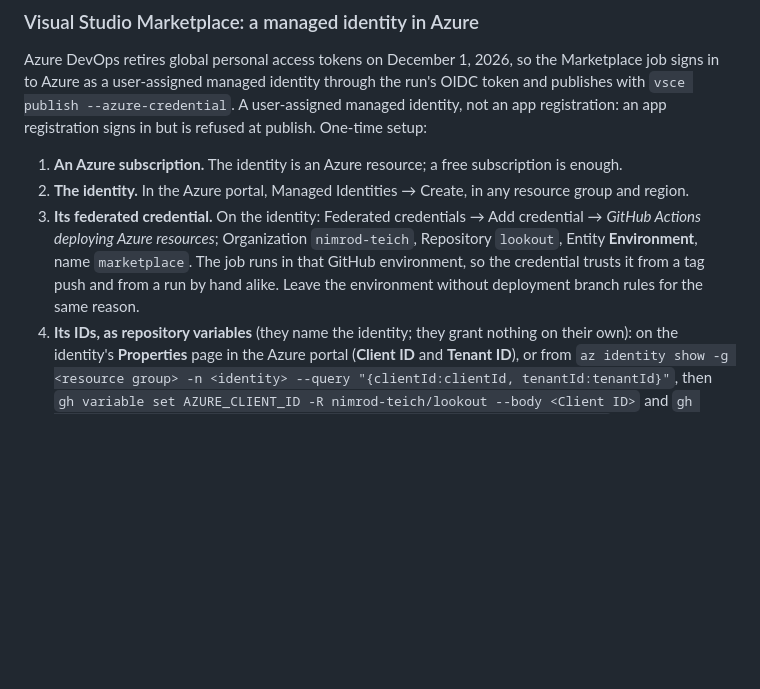
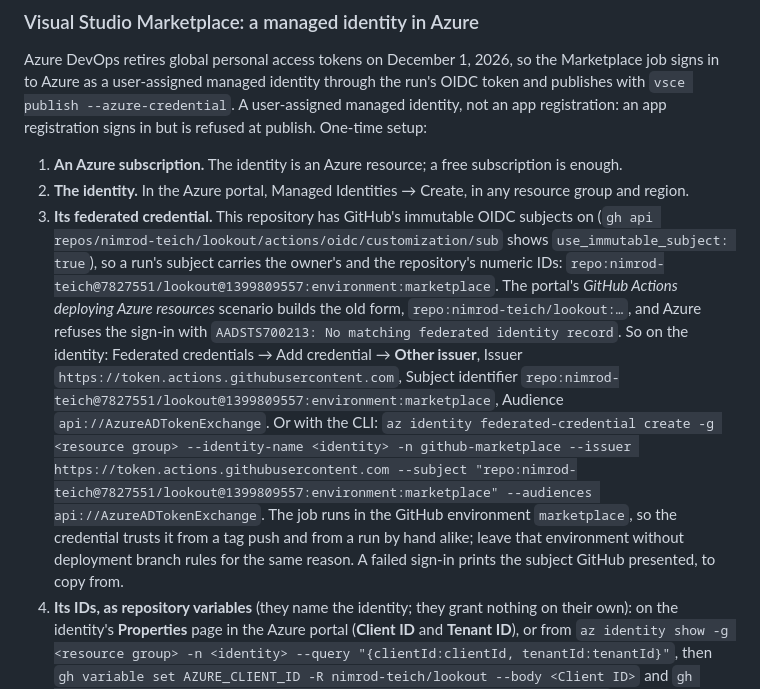
Before and after one commit to nimrod-teich/lookout, a Markdown page: docs/development.md, the part around the change. Rendered like a GitHub page; blank space fills up the shorter version.

Commit message:
docs: the federated credential needs the repository's immutable OIDC subject (#96)
This repository has GitHub's immutable OIDC subjects on, so its runs
present repo:nimrod-teich@7827551/lookout@1399809557:environment:marketplace.
The Azure portal's GitHub scenario builds the old repo:nimrod-teich/lookout
form, and the first run by hand was refused with AADSTS700213. The step
now says to add the credential as Other issuer with the exact subject,
or with az identity federated-credential create.

```diff
--- a/docs/development.md
+++ b/docs/development.md
@@ -33,7 +33,7 @@ Azure DevOps retires global personal access tokens on December 1, 2026, so the M
 
 1. **An Azure subscription.** The identity is an Azure resource; a free subscription is enough.
 2. **The identity.** In the Azure portal, Managed Identities → Create, in any resource group and region.
-3. **Its federated credential.** On the identity: Federated credentials → Add credential → *GitHub Actions deploying Azure resources*; Organization `nimrod-teich`, Repository `lookout`, Entity **Environment**, name `marketplace`. The job runs in that GitHub environment, so the credential trusts it from a tag push and from a run by hand alike. Leave the environment without deployment branch rules for the same reason.
+3. **Its federated credential.** This repository has GitHub's immutable OIDC subjects on (`gh api repos/nimrod-teich/lookout/actions/oidc/customization/sub` shows `use_immutable_subject: true`), so a run's subject carries the owner's and the repository's numeric IDs: `repo:nimrod-teich@7827551/lookout@1399809557:environment:marketplace`. The portal's *GitHub Actions deploying Azure resources* scenario builds the old form, `repo:nimrod-teich/lookout:…`, and Azure refuses the sign-in with `AADSTS700213: No matching federated identity record`. So on the identity: Federated credentials → Add credential → **Other issuer**, Issuer `https://token.actions.githubusercontent.com`, Subject identifier `repo:nimrod-teich@7827551/lookout@1399809557:environment:marketplace`, Audience `api://AzureADTokenExchange`. Or with the CLI: `az identity federated-credential create -g <resource group> --identity-name <identity> -n github-marketplace --issuer https://token.actions.githubusercontent.com --subject "repo:nimrod-teich@7827551/lookout@1399809557:environment:marketplace" --audiences api://AzureADTokenExchange`. The job runs in the GitHub environment `marketplace`, so the credential trusts it from a tag push and from a run by hand alike; leave that environment without deployment branch rules for the same reason. A failed sign-in prints the subject GitHub presented, to copy from.
 4. **Its IDs, as repository variables** (they name the identity; they grant nothing on their own): on the identity's **Properties** page in the Azure portal (**Client ID** and **Tenant ID**), or from `az identity show -g <resource group> -n <identity> --query "{clientId:clientId, tenantId:tenantId}"`, then `gh variable set AZURE_CLIENT_ID -R nimrod-teich/lookout --body <Client ID>` and `gh variable set AZURE_TENANT_ID -R nimrod-teich/lookout --body <Tenant ID>`. Without them the job skips the Marketplace with a warning.
 5. **Its place on the publisher.** The publisher's Members page knows the identity only by its Azure DevOps profile ID, which exists once the identity has called Azure DevOps. Run the workflow by hand with a tag: the job signs in, finds that the identity may not publish yet, and fails with that ID and the link to the publisher's page. At `https://marketplace.visualstudio.com/manage/publishers/nimrod-teich` → Members, add that ID as **Contributor**, then run it again.
 
```
